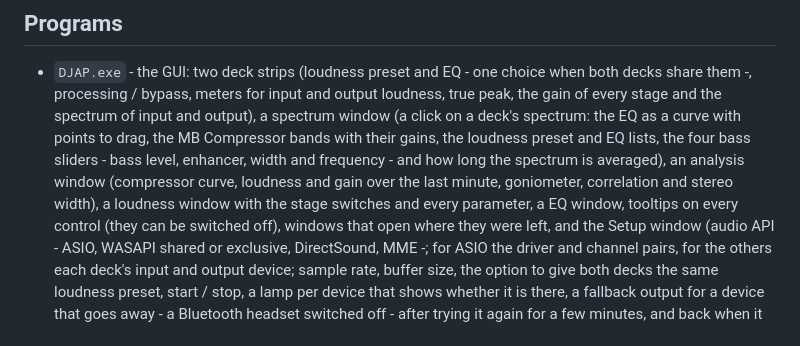
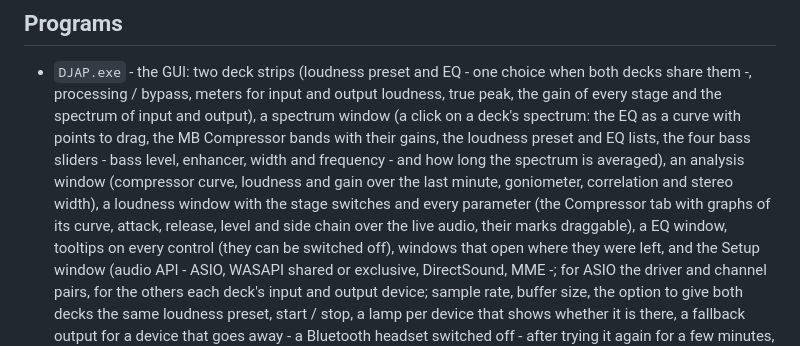
Before and after one commit to hghaken/DJAP, a Markdown page: README.md, the part around the change. Drawn GitHub-style.

```diff
--- a/README.md
+++ b/README.md
@@ -72,7 +72,9 @@ EQs are managed like loudness presets.
   output), a spectrum window (a click on a deck's spectrum: the EQ as a curve with points to drag, the
   MB Compressor bands with their gains, the loudness preset and EQ lists, the four bass sliders - bass level,
   enhancer, width and frequency - and how long the spectrum is averaged), an analysis window (compressor curve, loudness and gain over the last minute,
-  goniometer, correlation and stereo width), a loudness window with the stage switches and every parameter, a
+  goniometer, correlation and stereo width), a loudness window with the stage switches and every parameter (the
+  Compressor tab with graphs of its curve, attack, release, level and side chain over the live audio, their marks
+  draggable), a
   EQ window, tooltips on every control (they can be switched off), windows that open where they were left, and
   the Setup window (audio API - ASIO, WASAPI shared or exclusive, DirectSound, MME -; for ASIO the driver and channel
   pairs, for the others each deck's input and output device; sample rate, buffer size, the option to give both
```
Also changed, not shown: docs/design.md (+25 -0 lines), docs/manual.md (+25 -0 lines), docs/images/compressor.jpg (added), 15 other files.
